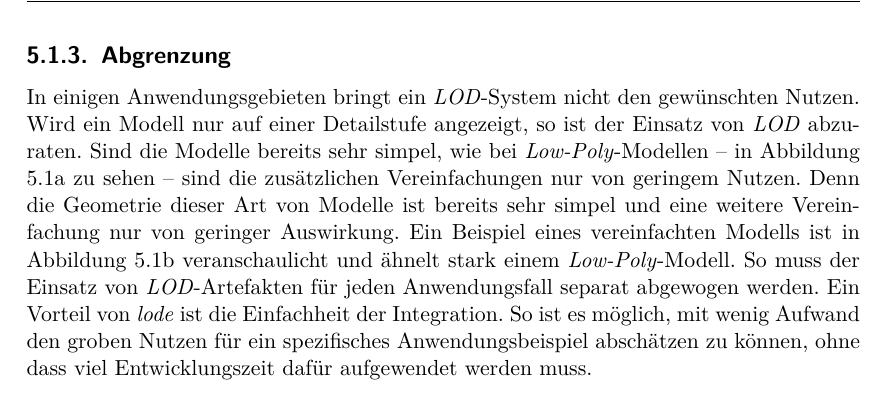
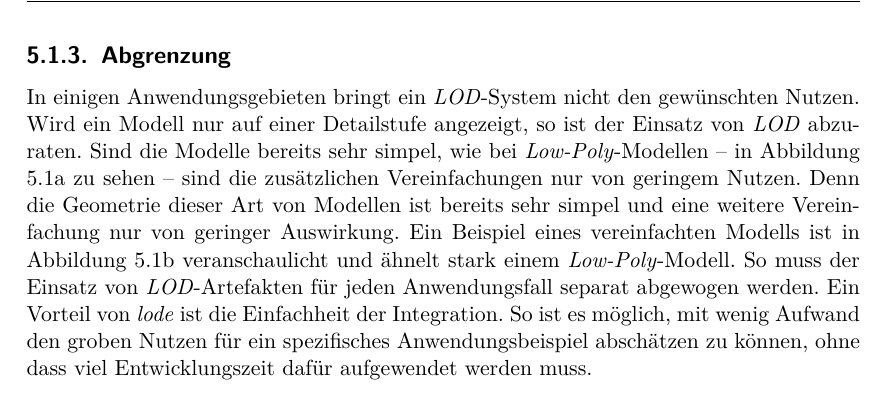
Before and after one commit to kreativwebdesign/lode, a LaTeX document (documentation/report/doc.tex, which reads documentation/report/parts/diskussion_ausblick.tex): part of page 54 of 88, cut so that both start at the same text. Compiled offline with pdfLaTeX; a missing bibliography style is replaced by a similar one.

Commit message:
gramstuckly

```diff
--- a/documentation/report/parts/diskussion_ausblick.tex
+++ b/documentation/report/parts/diskussion_ausblick.tex
@@ -26,7 +26,7 @@ Der in dieser Arbeit implementierte Algorithmus kann für eine Vielzahl von vers
 
 \subsection{Abgrenzung}
 
-In einigen Anwendungsgebieten bringt ein \e{LOD}-System nicht den gewünschten Nutzen. Wird ein Modell nur auf einer Detailstufe angezeigt, so ist der Einsatz von \e{LOD} abzuraten. Sind die Modelle bereits sehr simpel, wie bei \e{Low-Poly}-Modellen – in Abbildung \ref{fig:lowPolyExample} zu sehen – sind die zusätzlichen Vereinfachungen nur von geringem Nutzen. Denn die Geometrie dieser Art von Modelle ist bereits sehr simpel und eine weitere Vereinfachung nur von geringer Auswirkung. Ein Beispiel eines vereinfachten Modells ist in Abbildung \ref{fig:lodModelSimplified} veranschaulicht und ähnelt stark einem \e{Low-Poly}-Modell.
+In einigen Anwendungsgebieten bringt ein \e{LOD}-System nicht den gewünschten Nutzen. Wird ein Modell nur auf einer Detailstufe angezeigt, so ist der Einsatz von \e{LOD} abzuraten. Sind die Modelle bereits sehr simpel, wie bei \e{Low-Poly}-Modellen – in Abbildung \ref{fig:lowPolyExample} zu sehen – sind die zusätzlichen Vereinfachungen nur von geringem Nutzen. Denn die Geometrie dieser Art von Modellen ist bereits sehr simpel und eine weitere Vereinfachung nur von geringer Auswirkung. Ein Beispiel eines vereinfachten Modells ist in Abbildung \ref{fig:lodModelSimplified} veranschaulicht und ähnelt stark einem \e{Low-Poly}-Modell.
 So muss der Einsatz von \e{LOD}-Artefakten für jeden Anwendungsfall separat abgewogen werden. Ein Vorteil von \e{lode} ist die Einfachheit der Integration. So ist es möglich, mit wenig Aufwand den groben Nutzen für ein spezifisches Anwendungsbeispiel abschätzen zu können, ohne dass viel Entwicklungszeit dafür aufgewendet werden muss.
 
 \begin{figure}[H]
```
